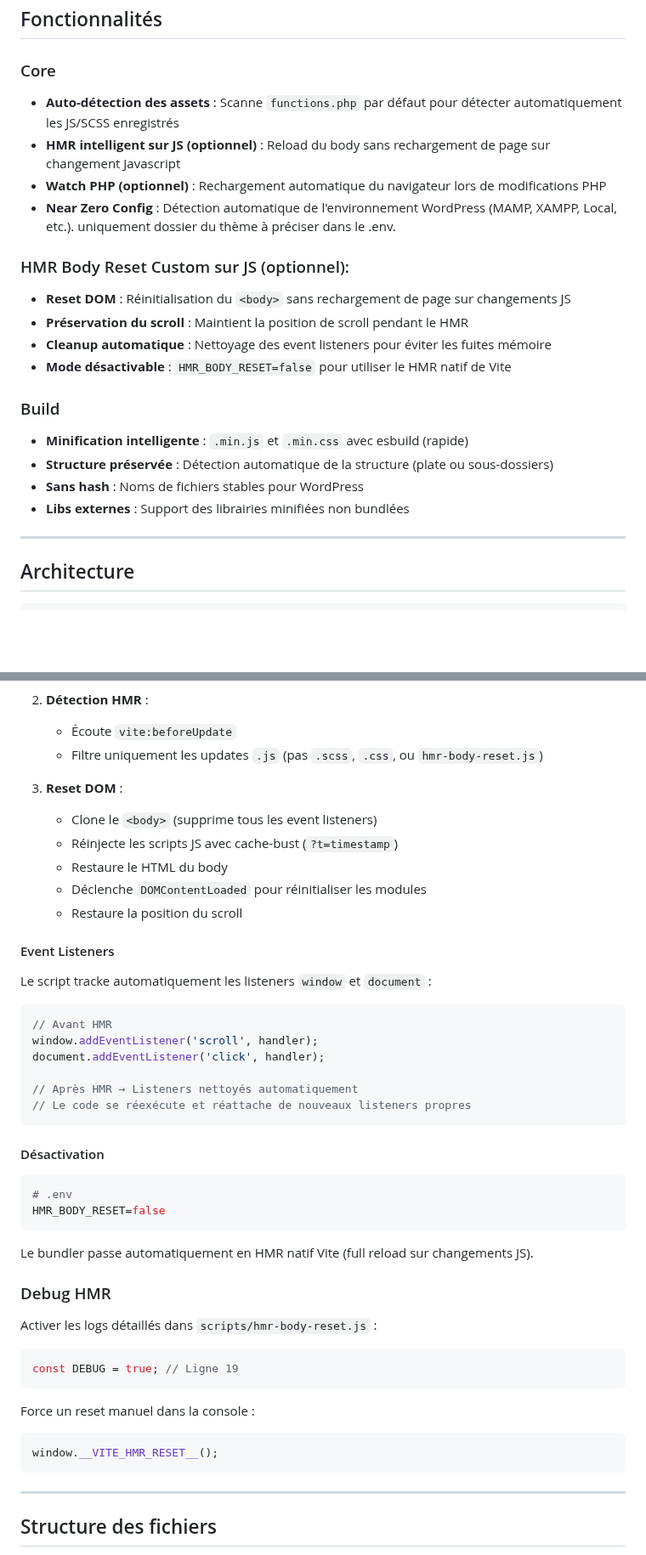
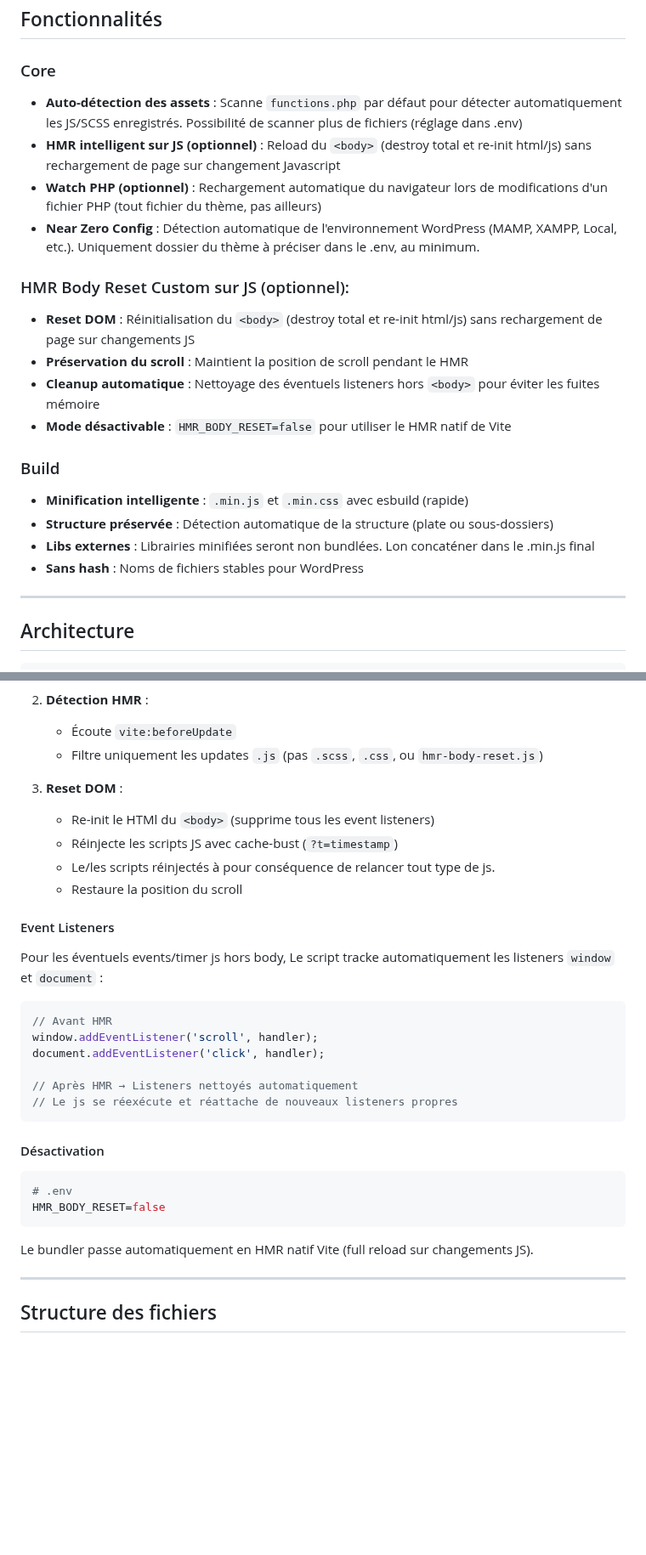
Before and after one commit to Cliff-FK/Vite-WP-bundler, a Markdown page: README.md, 2 parts joined by grey strips. Shown at 85% size. Drawn GitHub-style; blank space fills up the shorter version.

````diff
--- a/README.md
+++ b/README.md
@@ -44,22 +46,22 @@ Le bundler détecte automatiquement vos assets depuis `functions.php`, génère
 ## Fonctionnalités
 
 ### Core
-- **Auto-détection des assets** : Scanne `functions.php` par défaut pour détecter automatiquement les JS/SCSS enregistrés
-- **HMR intelligent sur JS (optionnel)** : Reload du body sans rechargement de page sur changement Javascript
-- **Watch PHP (optionnel)** : Rechargement automatique du navigateur lors de modifications PHP
-- **Near Zero Config** : Détection automatique de l'environnement WordPress (MAMP, XAMPP, Local, etc.). uniquement dossier du thème à préciser dans le .env.
+- **Auto-détection des assets** : Scanne `functions.php` par défaut pour détecter automatiquement les JS/SCSS enregistrés. Possibilité de scanner plus de fichiers (réglage dans .env)
+- **HMR intelligent sur JS (optionnel)** : Reload du `<body>` (destroy total et re-init html/js) sans rechargement de page sur changement Javascript
+- **Watch PHP (optionnel)** : Rechargement automatique du navigateur lors de modifications d'un fichier PHP (tout fichier du thème, pas ailleurs)
+- **Near Zero Config** : Détection automatique de l'environnement WordPress (MAMP, XAMPP, Local, etc.). Uniquement dossier du thème à préciser dans le .env, au minimum.
 
 ### HMR Body Reset Custom sur JS (optionnel):
-- **Reset DOM** : Réinitialisation du `<body>` sans rechargement de page sur changements JS
+- **Reset DOM** : Réinitialisation du `<body>` (destroy total et re-init html/js) sans rechargement de page sur changements JS
 - **Préservation du scroll** : Maintient la position de scroll pendant le HMR
-- **Cleanup automatique** : Nettoyage des event listeners pour éviter les fuites mémoire
+- **Cleanup automatique** : Nettoyage des éventuels listeners hors `<body>` pour éviter les fuites mémoire
 - **Mode désactivable** : `HMR_BODY_RESET=false` pour utiliser le HMR natif de Vite
 
 ### Build
 - **Minification intelligente** : `.min.js` et `.min.css` avec esbuild (rapide)
 - **Structure préservée** : Détection automatique de la structure (plate ou sous-dossiers)
+- **Libs externes** : Librairies minifiées seront non bundlées. Lon concaténer dans le .min.js final
 - **Sans hash** : Noms de fichiers stables pour WordPress
-- **Libs externes** : Support des librairies minifiées non bundlées
 
 ---
 
@@ -260,15 +263,14 @@ Script client (`scripts/hmr-body-reset.js`) injecté automatiquement quand `HMR_
    - Filtre uniquement les updates `.js` (pas `.scss`, `.css`, ou `hmr-body-reset.js`)
 
 3. **Reset DOM** :
-   - Clone le `<body>` (supprime tous les event listeners)
+   - Re-init le HTMl du `<body>` (supprime tous les event listeners)
    - Réinjecte les scripts JS avec cache-bust (`?t=timestamp`)
-   - Restaure le HTML du body
-   - Déclenche `DOMContentLoaded` pour réinitialiser les modules
+   - Le/les scripts réinjectés à pour conséquence de relancer tout type de js.
    - Restaure la position du scroll
 
 #### Event Listeners
 
-Le script tracke automatiquement les listeners `window` et `document` :
+Pour les éventuels events/timer js hors body, Le script tracke automatiquement les listeners `window` et `document` :
 
 ```js
 // Avant HMR
@@ -276,7 +278,7 @@ window.addEventListener('scroll', handler);
 document.addEventListener('click', handler);
 
 // Après HMR → Listeners nettoyés automatiquement
-// Le code se réexécute et réattache de nouveaux listeners propres
+// Le js se réexécute et réattache de nouveaux listeners propres
 ```
 
 #### Désactivation
@@ -287,20 +289,6 @@ HMR_BODY_RESET=false
 ```
 
 Le bundler passe automatiquement en HMR natif Vite (full reload sur changements JS).
-
-### Debug HMR
-
-Activer les logs détaillés dans `scripts/hmr-body-reset.js` :
-
-```js
-const DEBUG = true; // Ligne 19
-```
-
-Force un reset manuel dans la console :
-
-```js
-window.__VITE_HMR_RESET__();
-```
 
 ---
 
````
Also changed, not shown: other parts of README.md (+15 -12 lines).
